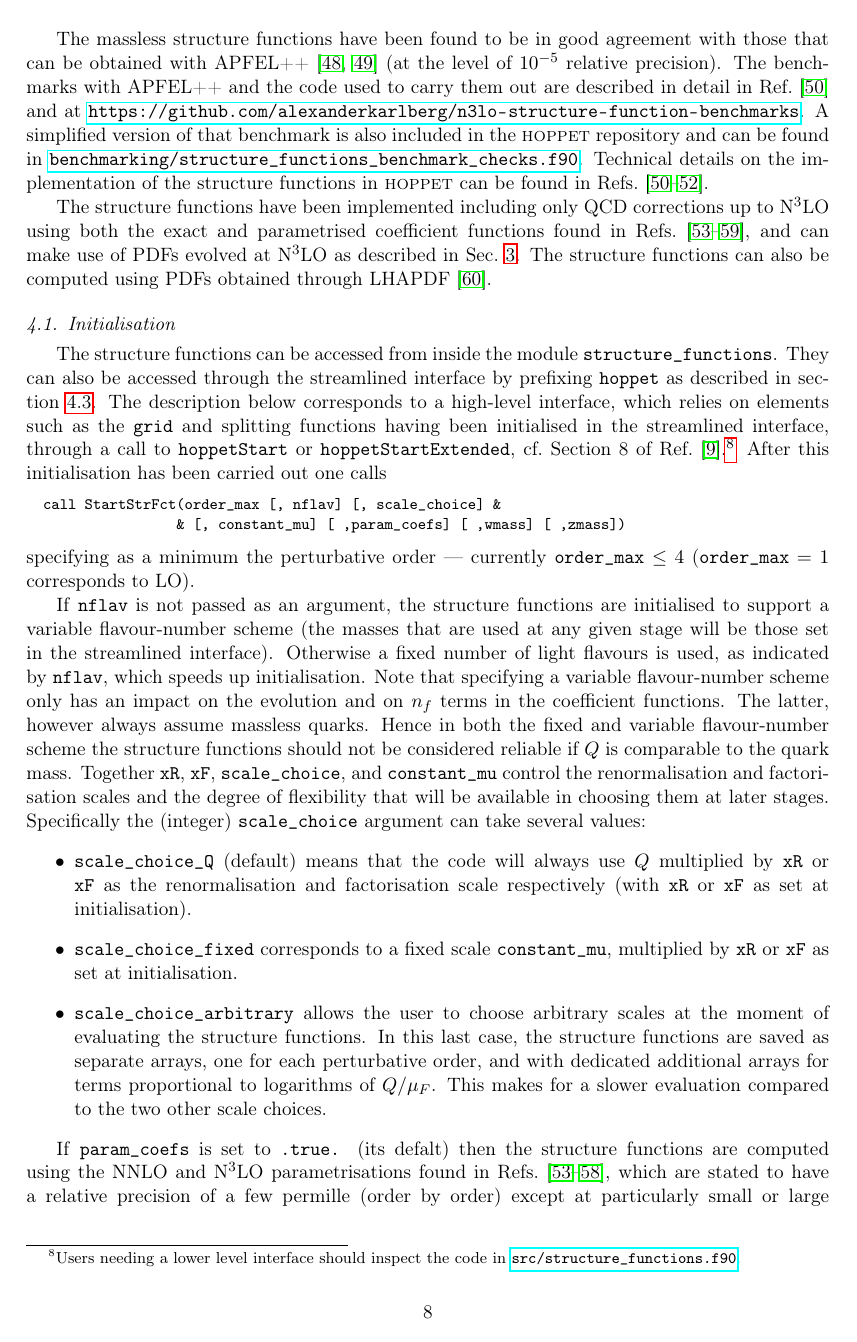
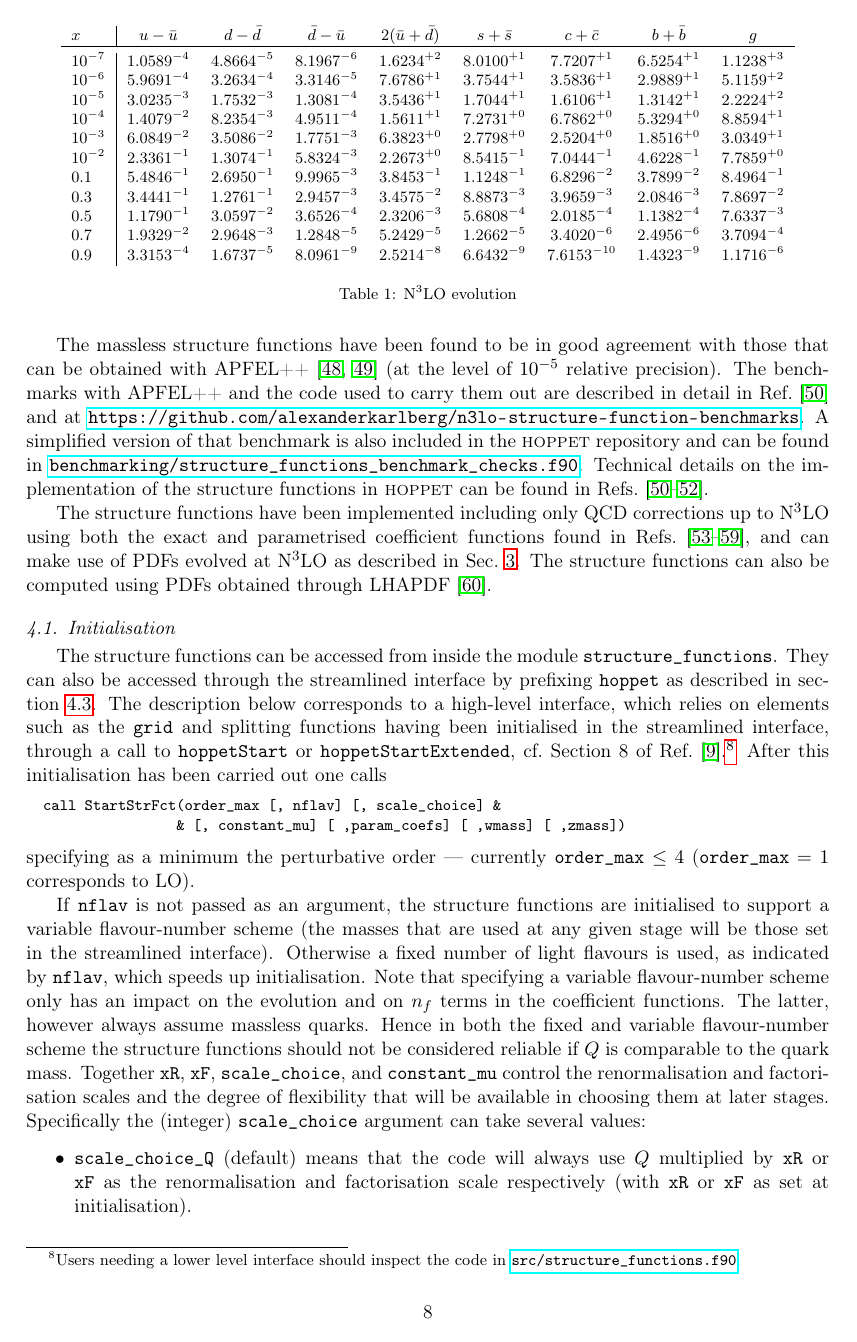
Before and after one commit to hoppet-code/hoppet, a LaTeX paper (doc/HOPPET-v2.0-release.tex, which reads doc/qed-and-structure-functions.tex): page 8 of 16 before the commit and page 8 of 17 after it. Compiled offline with pdfLaTeX.

Commit message:
Added table with n3lo evolution -- still need to add some text

```diff
--- a/doc/qed-and-structure-functions.tex
+++ b/doc/qed-and-structure-functions.tex
@@ -553,6 +553,26 @@ Ref.~\cite{Falcioni:2024xyt} and the default value of
 approximations in papers up to and including
 Ref.~\cite{Falcioni:2024qpd}.
 
+\begin{table}[ht!]
+  \footnotesize \centering
+  \begin{tabular}{l|cccccccc}
+    $x$ &  $u-\bar u$ &$d-\bar d$ &$\bar d-\bar u$ &  $ 2(\bar u+\bar d)$  &$s+\bar s$&$c+\bar c$ &$b+\bar b$  &   $g$\\
+    \toprule
+$10^{-7}$ &  $1.0589^{-4}$ &  $4.8664^{-5}$ &  $8.1967^{-6}$ &  $1.6234^{+2}$ &  $8.0100^{+1}$ &  $7.7207^{+1}$ &  $6.5254^{+1}$ &  $1.1238^{+3}$ \\
+$10^{-6}$ &  $5.9691^{-4}$ &  $3.2634^{-4}$ &  $3.3146^{-5}$ &  $7.6786^{+1}$ &  $3.7544^{+1}$ &  $3.5836^{+1}$ &  $2.9889^{+1}$ &  $5.1159^{+2}$ \\
+$10^{-5}$ &  $3.0235^{-3}$ &  $1.7532^{-3}$ &  $1.3081^{-4}$ &  $3.5436^{+1}$ &  $1.7044^{+1}$ &  $1.6106^{+1}$ &  $1.3142^{+1}$ &  $2.2224^{+2}$ \\
+$10^{-4}$ &  $1.4079^{-2}$ &  $8.2354^{-3}$ &  $4.9511^{-4}$ &  $1.5611^{+1}$ &  $7.2731^{+0}$ &  $6.7862^{+0}$ &  $5.3294^{+0}$ &  $8.8594^{+1}$ \\
+$10^{-3}$ &  $6.0849^{-2}$ &  $3.5086^{-2}$ &  $1.7751^{-3}$ &  $6.3823^{+0}$ &  $2.7798^{+0}$ &  $2.5204^{+0}$ &  $1.8516^{+0}$ &  $3.0349^{+1}$ \\
+$10^{-2}$ &  $2.3361^{-1}$ &  $1.3074^{-1}$ &  $5.8324^{-3}$ &  $2.2673^{+0}$ &  $8.5415^{-1}$ &  $7.0444^{-1}$ &  $4.6228^{-1}$ &  $7.7859^{+0}$ \\
+$0.1$    &  $5.4846^{-1}$ &  $2.6950^{-1}$ &  $9.9965^{-3}$ &  $3.8453^{-1}$ &  $1.1248^{-1}$ &  $6.8296^{-2}$ &  $3.7899^{-2}$ &  $8.4964^{-1}$ \\
+$0.3$    &  $3.4441^{-1}$ &  $1.2761^{-1}$ &  $2.9457^{-3}$ &  $3.4575^{-2}$ &  $8.8873^{-3}$ &  $3.9659^{-3}$ &  $2.0846^{-3}$ &  $7.8697^{-2}$ \\
+$0.5$    &  $1.1790^{-1}$ &  $3.0597^{-2}$ &  $3.6526^{-4}$ &  $2.3206^{-3}$ &  $5.6808^{-4}$ &  $2.0185^{-4}$ &  $1.1382^{-4}$ &  $7.6337^{-3}$ \\
+$0.7$    &  $1.9329^{-2}$ &  $2.9648^{-3}$ &  $1.2848^{-5}$ &  $5.2429^{-5}$ &  $1.2662^{-5}$ &  $3.4020^{-6}$ &  $2.4956^{-6}$ &  $3.7094^{-4}$ \\
+$0.9$    &  $3.3153^{-4}$ &  $1.6737^{-5}$ &  $8.0961^{-9}$ &  $2.5214^{-8}$ &  $6.6432^{-9}$ &  $7.6153^{-10}$ &  $1.4323^{-9}$ &  $1.1716^{-6}$
+  \end{tabular}
+  \caption{N$^3$LO evolution}
+\end{table}
+
 
 %\ak{Started collecting some references here as there are many and they are not that easy to find...}
 %\begin{itemize}
```
